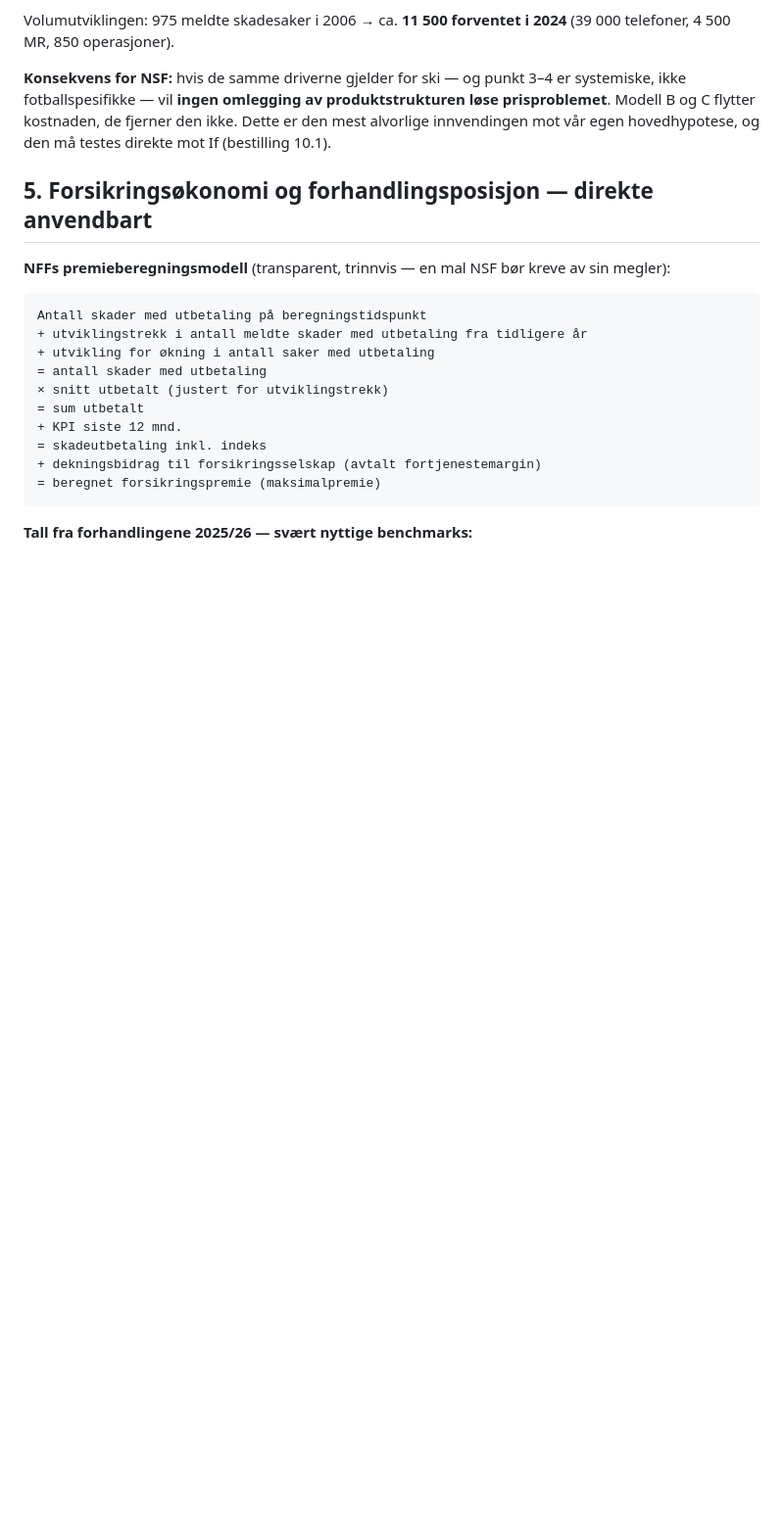
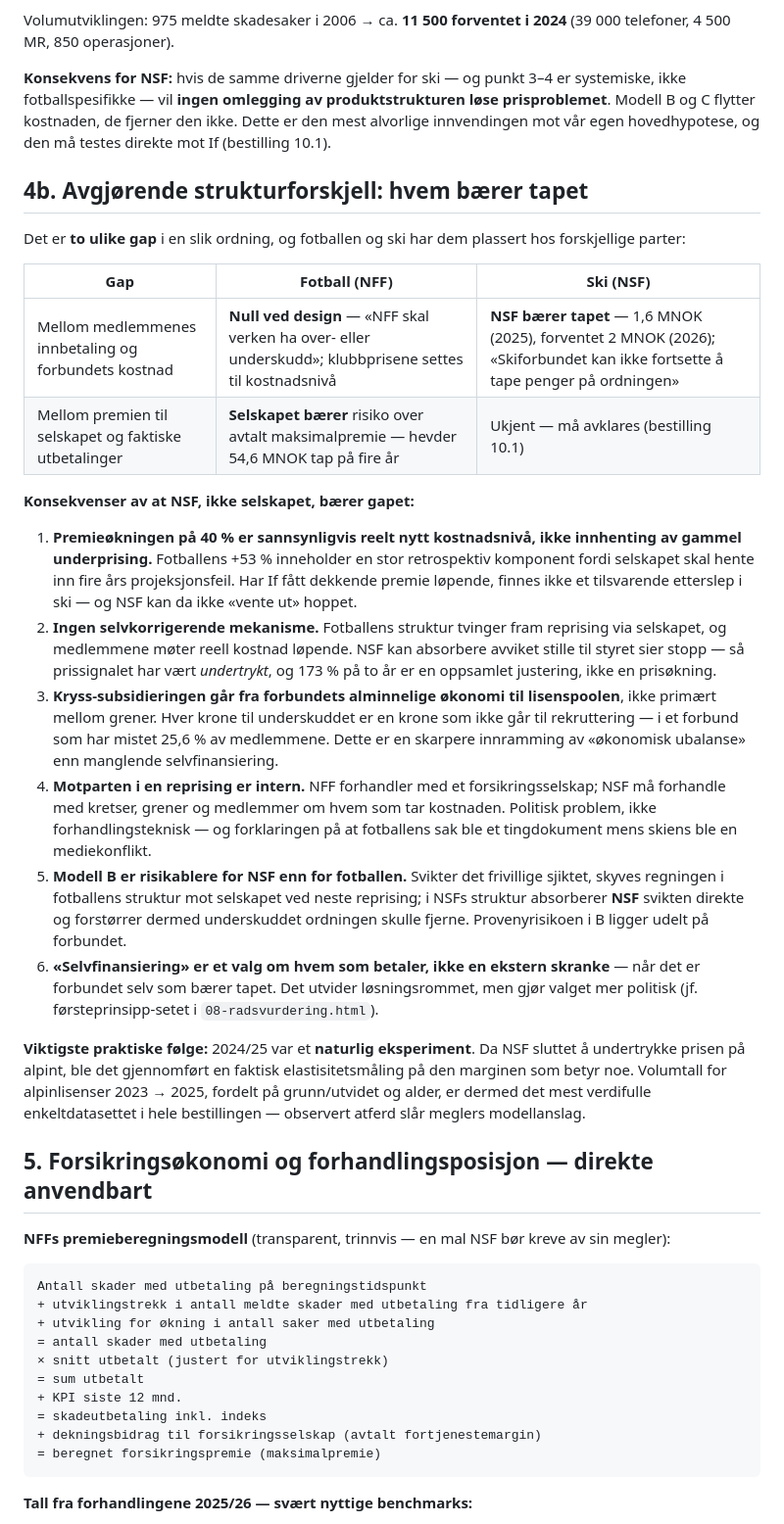
Before and after one commit to jakobes1999-boop/Testing, a Markdown page: bakgrunn/18-fotball-forsikringsutvalget.md, the part around the change. Shown at 98% size. Rendered like a GitHub page; blank space fills up the shorter version.

Commit message:
Presiser at NSF selv baerer tapet - strukturforskjell mot fotballen
- Nytt avsnitt 4b i bakgrunn/18: to ulike gap, plassert hos ulike parter
- Fem konsekvenser: reelt nytt kostnadsniva, undertrykt prissignal, kryss-subsidiering
  fra forbundets okonomi, intern motpart, og at modell B er risikablere for NSF
- Alpinvolum 2022/23-2025/26 oppgradert til hoyeste bestillingsprioritet:
  173 %-okningen var et naturlig eksperiment paa elastisitet
- Bestilling 10.1 utvidet med spoersmaal om Ifs tekniske resultat

Co-Authored-By: Claude Fable 5 <noreply@anthropic.com>
Claude-Session: https://claude.ai/code/session_016W39N1cWNUsrEftRPBGSZ7

```diff
--- a/bakgrunn/18-fotball-forsikringsutvalget.md
+++ b/bakgrunn/18-fotball-forsikringsutvalget.md
@@ -72,6 +72,26 @@ Volumutviklingen: 975 meldte skadesaker i 2006 → ca. **11 500 forventet i 2024
 
 **Konsekvens for NSF:** hvis de samme driverne gjelder for ski — og punkt 3–4 er systemiske, ikke fotballspesifikke — vil **ingen omlegging av produktstrukturen løse prisproblemet**. Modell B og C flytter kostnaden, de fjerner den ikke. Dette er den mest alvorlige innvendingen mot vår egen hovedhypotese, og den må testes direkte mot If (bestilling 10.1).
 
+## 4b. Avgjørende strukturforskjell: hvem bærer tapet
+
+Det er **to ulike gap** i en slik ordning, og fotballen og ski har dem plassert hos forskjellige parter:
+
+| Gap | Fotball (NFF) | Ski (NSF) |
+|---|---|---|
+| Mellom medlemmenes innbetaling og forbundets kostnad | **Null ved design** — «NFF skal verken ha over- eller underskudd»; klubbprisene settes til kostnadsnivå | **NSF bærer tapet** — 1,6 MNOK (2025), forventet 2 MNOK (2026); «Skiforbundet kan ikke fortsette å tape penger på ordningen» |
+| Mellom premien til selskapet og faktiske utbetalinger | **Selskapet bærer** risiko over avtalt maksimalpremie — hevder 54,6 MNOK tap på fire år | Ukjent — må avklares (bestilling 10.1) |
+
+**Konsekvenser av at NSF, ikke selskapet, bærer gapet:**
+
+1. **Premieøkningen på 40 % er sannsynligvis reelt nytt kostnadsnivå, ikke innhenting av gammel underprising.** Fotballens +53 % inneholder en stor retrospektiv komponent fordi selskapet skal hente inn fire års projeksjonsfeil. Har If fått dekkende premie løpende, finnes ikke et tilsvarende etterslep i ski — og NSF kan da ikke «vente ut» hoppet.
+2. **Ingen selvkorrigerende mekanisme.** Fotballens struktur tvinger fram reprising via selskapet, og medlemmene møter reell kostnad løpende. NSF kan absorbere avviket stille til styret sier stopp — så prissignalet har vært *undertrykt*, og 173 % på to år er en oppsamlet justering, ikke en prisøkning.
+3. **Kryss-subsidieringen går fra forbundets alminnelige økonomi til lisenspoolen**, ikke primært mellom grener. Hver krone til underskuddet er en krone som ikke går til rekruttering — i et forbund som har mistet 25,6 % av medlemmene. Dette er en skarpere innramming av «økonomisk ubalanse» enn manglende selvfinansiering.
+4. **Motparten i en reprising er intern.** NFF forhandler med et forsikringsselskap; NSF må forhandle med kretser, grener og medlemmer om hvem som tar kostnaden. Politisk problem, ikke forhandlingsteknisk — og forklaringen på at fotballens sak ble et tingdokument mens skiens ble en mediekonflikt.
+5. **Modell B er risikablere for NSF enn for fotballen.** Svikter det frivillige sjiktet, skyves regningen i fotballens struktur mot selskapet ved neste reprising; i NSFs struktur absorberer **NSF** svikten direkte og forstørrer dermed underskuddet ordningen skulle fjerne. Provenyrisikoen i B ligger udelt på forbundet.
+6. **«Selvfinansiering» er et valg om hvem som betaler, ikke en ekstern skranke** — når det er forbundet selv som bærer tapet. Det utvider løsningsrommet, men gjør valget mer politisk (jf. førsteprinsipp-setet i `08-radsvurdering.html`).
+
+**Viktigste praktiske følge:** 2024/25 var et **naturlig eksperiment**. Da NSF sluttet å undertrykke prisen på alpint, ble det gjennomført en faktisk elastisitetsmåling på den marginen som betyr noe. Volumtall for alpinlisenser 2023 → 2025, fordelt på grunn/utvidet og alder, er dermed det mest verdifulle enkeltdatasettet i hele bestillingen — observert atferd slår meglers modellanslag.
+
 ## 5. Forsikringsøkonomi og forhandlingsposisjon — direkte anvendbart
 
 **NFFs premieberegningsmodell** (transparent, trinnvis — en mal NSF bør kreve av sin megler):
```
Also changed, not shown: 02-bestillingsliste-internt.md (+3 -1 lines).
